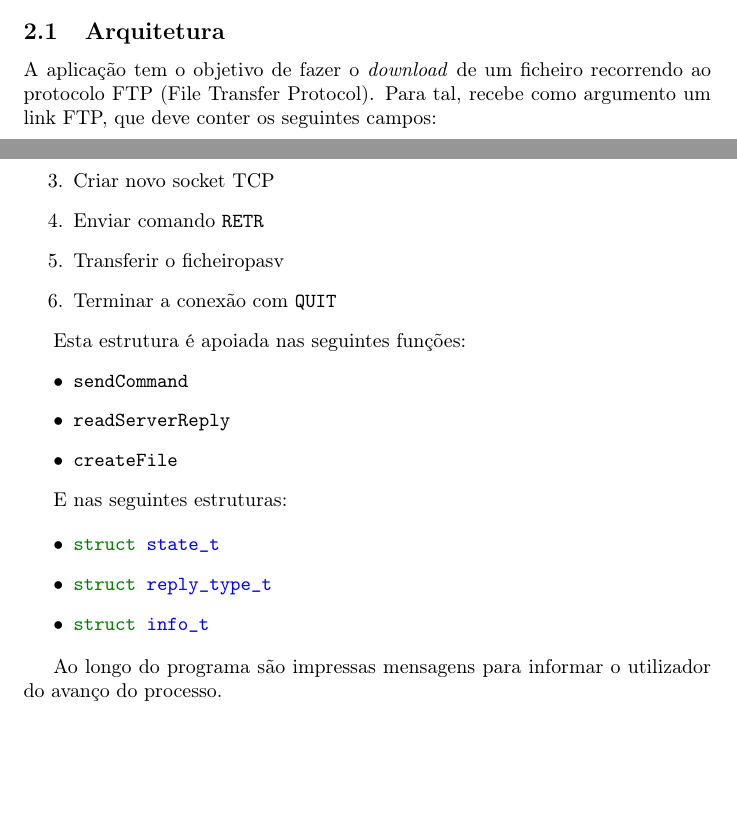
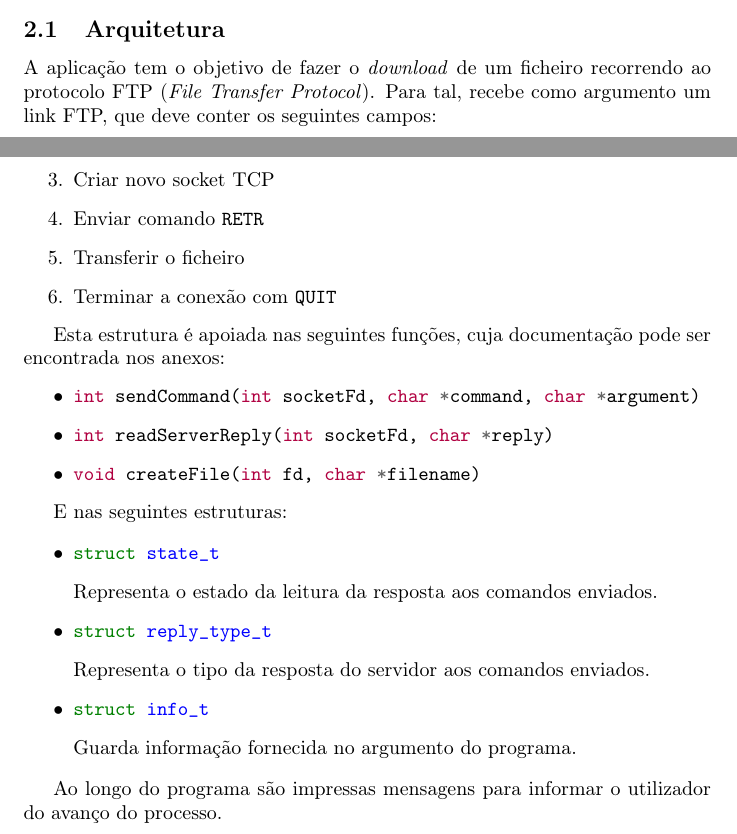
Before and after one commit to MrZephyr17/RCOM1819, a LaTeX document (T2/doc/reportT2.tex): two parts of pages 1 and 2 of 12, joined at a grey line, cut so that both start at the same text, the shorter picture padded with empty space. Compiled offline with pdfLaTeX.

Commit message:
Continuing report and starting documentation.

```diff
--- a/T2/doc/reportT2.tex
+++ b/T2/doc/reportT2.tex
@@ -19,7 +19,7 @@
 \subsection{Arquitetura}
 
 A aplicação tem o objetivo de fazer o \textit{download} de um ficheiro recorrendo ao protocolo
-FTP (File Transfer Protocol). Para tal, recebe como argumento um link FTP, que deve conter
+FTP (\textit{File Transfer Protocol}). Para tal, recebe como argumento um link FTP, que deve conter
 os seguintes campos:
 
 \begin{itemize}
@@ -44,23 +44,26 @@ Em caso de conexão bem sucedida, o programa segue os seguintes passos:
 \item Entrar em modo passivo \mintinline{bash}{pasv}
 \item Criar novo socket TCP
 \item Enviar comando \mintinline{bash}{RETR}
-\item Transferir o ficheiropasv
+\item Transferir o ficheiro
 \item Terminar a conexão com \mintinline{bash}{QUIT}
 \end{enumerate}
 
-Esta estrutura é apoiada nas seguintes funções:
+Esta estrutura é apoiada nas seguintes funções, cuja documentação pode ser encontrada nos anexos:
 \begin{itemize}
-\item \mintinline{C}{sendCommand}
-\item \mintinline{C}{readServerReply}
-\item \mintinline{C}{createFile}
+\item \mintinline{C}{int sendCommand(int socketFd, char *command, char *argument)}
+\item \mintinline{C}{int readServerReply(int socketFd, char *reply)}
+\item \mintinline{C}{void createFile(int fd, char *filename)}
 \end{itemize}
 
 E nas seguintes estruturas:
 
 \begin{itemize}
 \item \mintinline{C}{struct state_t}
+\item[] Representa o estado da leitura da resposta aos comandos enviados.
 \item \mintinline{C}{struct reply_type_t}
+\item[] Representa o tipo da resposta do servidor aos comandos enviados.
 \item \mintinline{C}{struct info_t}
+\item[] Guarda informação fornecida no argumento do programa.
 \end{itemize}
 
 
```
Also changed, not shown: 1 other file.
